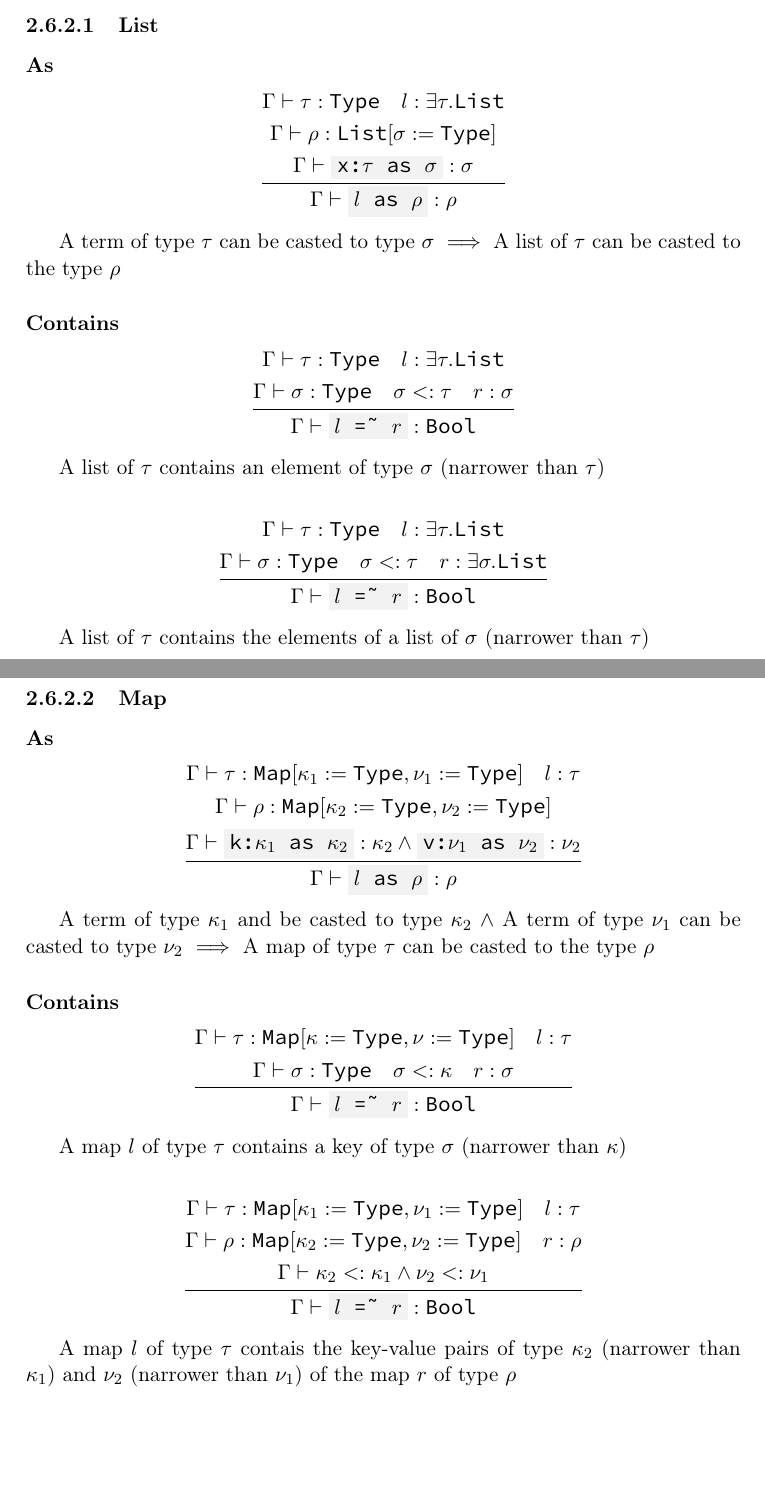
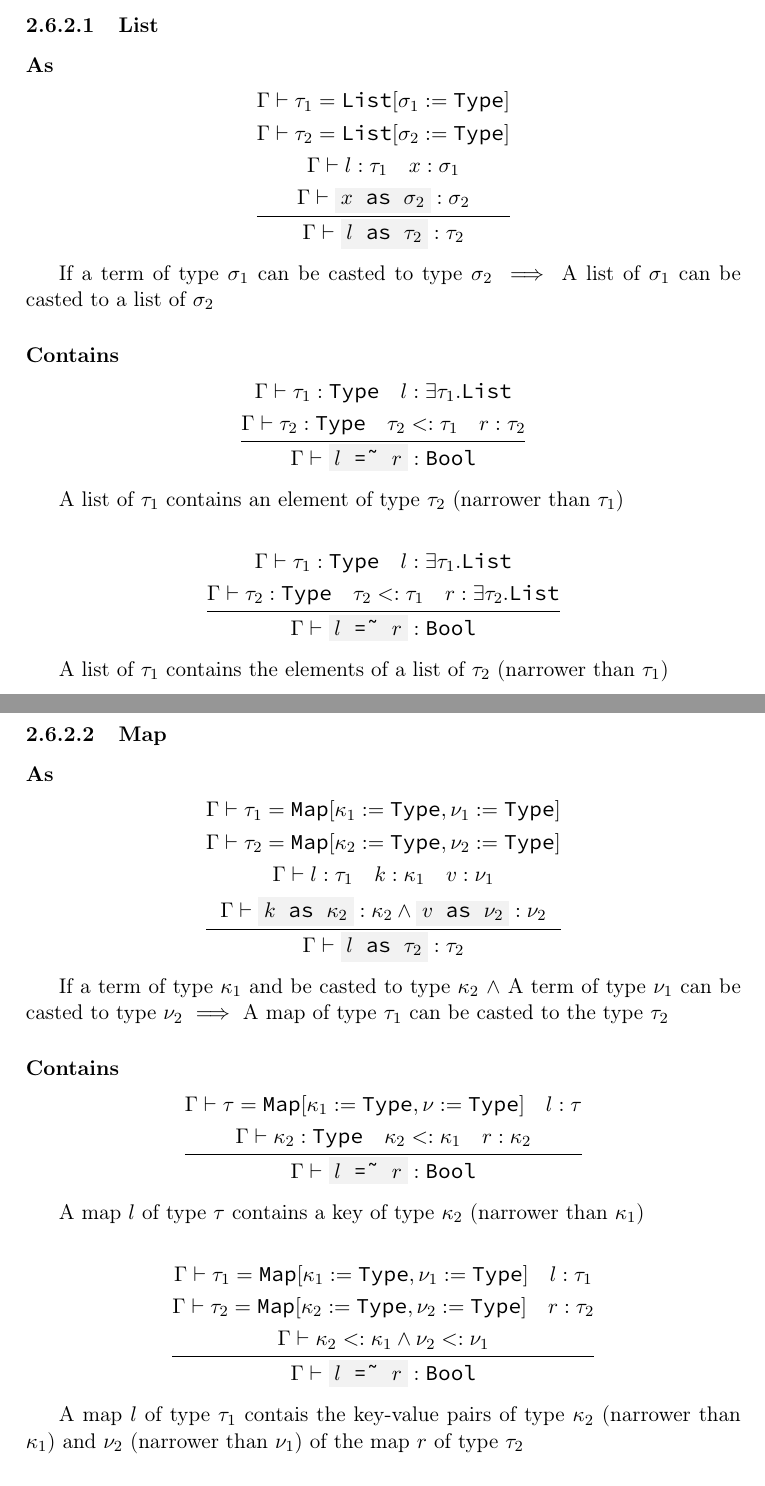
Before and after one commit to simonvic/GioviSpecs_tex, a LaTeX document (type_system.tex): two parts of pages 27 and 28 of 36 before the commit and two parts of pages 28 and 29 of 37 after it, joined at a grey line, cut so that both start at the same text, the shorter picture padded with empty space. Compiled offline with pdfLaTeX.

Commit message:
fix!: type assignment ambiguation + clearer use of math variables

```diff
--- a/type_system.tex
+++ b/type_system.tex
@@ -1655,41 +1659,42 @@ Dovrebbe?}
 
 \[
 	\infrule{
-		\Gamma\vdash \tau:\Type \quad l:\exists\tau.\List \\*
-		\Gamma\vdash \rho:\List[\sigma:=\Type] \\*
-		\Gamma\vdash \code{x:$\tau$ as $\sigma$} : \sigma
-	}{
-		\Gamma\vdash \code{$l$ as $\rho$} : \rho
-	}
-\]
-
-A term of type $\tau$ can be casted to type $\sigma$ $\implies$ A list of
-$\tau$ can be casted to the type $\rho$
+		\Gamma\vdash \tau_1 = \List[\sigma_1 := \Type] \\*
+		\Gamma\vdash \tau_2 = \List[\sigma_2 := \Type] \\*
+		\Gamma\vdash l:\tau_1 \quad x:\sigma_1 \\*
+		\Gamma\vdash \code{$x$ as $\sigma_2$} : \sigma_2
+	}{
+		\Gamma\vdash \code{$l$ as $\tau_2$} : \tau_2
+	}
+\]
+
+If a term of type $\sigma_1$ can be casted to type $\sigma_2$ $\implies$ A list of
+$\sigma_1$ can be casted to a list of $\sigma_2$
 
 \paragraph{Contains}
 
 \[
 	\infrule{
-		\Gamma\vdash \tau:\Type \quad l:\exists\tau.\List \\*
-		\Gamma\vdash \sigma:\Type \quad \sigma \narr \tau \quad r:\sigma
+		\Gamma\vdash \tau_1:\Type \quad l:\exists\tau_1.\List \\*
+		\Gamma\vdash \tau_2:\Type \quad \tau_2 \narr \tau_1 \quad r:\tau_2
 	}{
 		\Gamma\vdash \code{$l$ =\~{} $r$} : \Bool
 	}
 \]
 
-A list of $\tau$ contains an element of type $\sigma$ (narrower than $\tau$)
-
-\[
-	\infrule{
-		\Gamma\vdash \tau:\Type \quad l:\exists\tau.\List\\*
-		\Gamma\vdash \sigma:\Type \quad \sigma \narr \tau \quad r:\exists\sigma.\List
+A list of $\tau_1$ contains an element of type $\tau_2$ (narrower than $\tau_1$)
+
+\[
+	\infrule{
+		\Gamma\vdash \tau_1:\Type \quad l:\exists\tau_1.\List\\*
+		\Gamma\vdash \tau_2:\Type \quad \tau_2 \narr \tau_1 \quad r:\exists\tau_2.\List
 	}{
 		\Gamma\vdash \code{$l$ =\~{} $r$} : \Bool
 	}
 \]
 
-A list of $\tau$ contains the elements of a list of $\sigma$ (narrower than
-$\tau$)
+A list of $\tau_1$ contains the elements of a list of $\tau_2$ (narrower than
+$\tau_1$)
 
 \paragraph{Access}
 
@@ -1740,46 +1745,47 @@ $\tau$)
 
 \[
 	\infrule{
-		\Gamma\vdash \tau:\Map[\kappa_1:=\Type,\nu_1:=\Type] \quad l:\tau \\*
-		\Gamma\vdash \rho:\Map[\kappa_2:=\Type,\nu_2:=\Type] \\*
-		\Gamma\vdash \code{k:$\kappa_1$ as $\kappa_2$} : \kappa_2 \land \code{v:$\nu_1$ as $\nu_2$} : \nu_2
-	}{
-		\Gamma\vdash \code{$l$ as $\rho$} : \rho
-	}
-\]
-
-A term of type $\kappa_1$ and be casted to type $\kappa_2$ $\land$ A term of
-type $\nu_1$ can be casted to type $\nu_2$ $\implies$ A map of type $\tau$ can
-be casted to the type $\rho$
+		\Gamma\vdash \tau_1 = \Map[\kappa_1:=\Type,\nu_1:=\Type] \\*
+		\Gamma\vdash \tau_2 = \Map[\kappa_2:=\Type,\nu_2:=\Type] \\*
+		\Gamma\vdash l:\tau_1 \quad k:\kappa_1 \quad v:\nu_1 \\*
+		\Gamma\vdash \code{$k$ as $\kappa_2$} : \kappa_2 \land \code{$v$ as $\nu_2$} : \nu_2
+	}{
+		\Gamma\vdash \code{$l$ as $\tau_2$} : \tau_2
+	}
+\]
+
+If a term of type $\kappa_1$ and be casted to type $\kappa_2$ $\land$ A term of
+type $\nu_1$ can be casted to type $\nu_2$ $\implies$ A map of type $\tau_1$
+can be casted to the type $\tau_2$
 
 
 \paragraph{Contains}
 
 \[
 	\infrule{
-		\Gamma\vdash \tau:\Map[\kappa:=\Type,\nu:=\Type] \quad l:\tau \\*
-		\Gamma\vdash \sigma:\Type \quad \sigma \narr \kappa \quad r:\sigma
+		\Gamma\vdash \tau = \Map[\kappa_1:=\Type,\nu:=\Type] \quad l:\tau \\*
+		\Gamma\vdash \kappa_2:\Type \quad \kappa_2 \narr \kappa_1 \quad r:\kappa_2
 	}{
 		\Gamma\vdash \code{$l$ =\~{} $r$} : \Bool
 	}
 \]
 
-A map $l$ of type $\tau$ contains a key of type $\sigma$ (narrower than
-$\kappa$)
-
-\[
-	\infrule{
-		\Gamma\vdash \tau:\Map[\kappa_1:=\Type,\nu_1:=\Type] \quad l:\tau \\*
-		\Gamma\vdash \rho:\Map[\kappa_2:=\Type,\nu_2:=\Type] \quad r:\rho \\*
+A map $l$ of type $\tau$ contains a key of type $\kappa_2$ (narrower than
+$\kappa_1$)
+
+\[
+	\infrule{
+		\Gamma\vdash \tau_1 = \Map[\kappa_1:=\Type,\nu_1:=\Type] \quad l:\tau_1 \\*
+		\Gamma\vdash \tau_2 = \Map[\kappa_2:=\Type,\nu_2:=\Type] \quad r:\tau_2 \\*
 		\Gamma\vdash \kappa_2 \narr \kappa_1 \land \nu_2 \narr \nu_1
 	}{
 		\Gamma\vdash \code{$l$ =\~{} $r$} : \Bool
 	}
 \]
 
-A map $l$ of type $\tau$ contais the key-value pairs of type $\kappa_2$
+A map $l$ of type $\tau_1$ contais the key-value pairs of type $\kappa_2$
 (narrower than $\kappa_1$) and $\nu_2$ (narrower than $\nu_1$) of the map $r$
-of type $\rho$
+of type $\tau_2$
 
 \paragraph{Access}
 
```
Also changed, not shown: type_system.tex (24 more changed lines).
